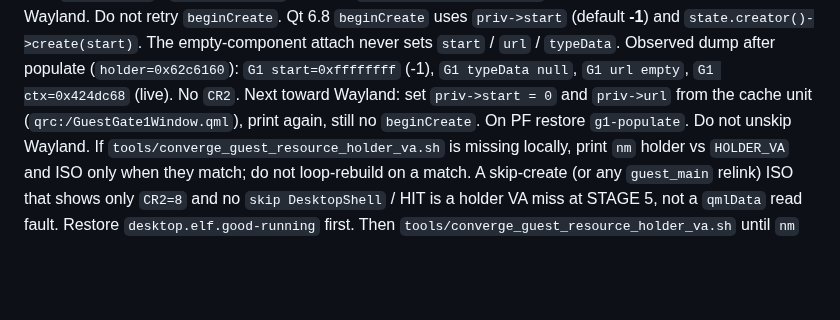
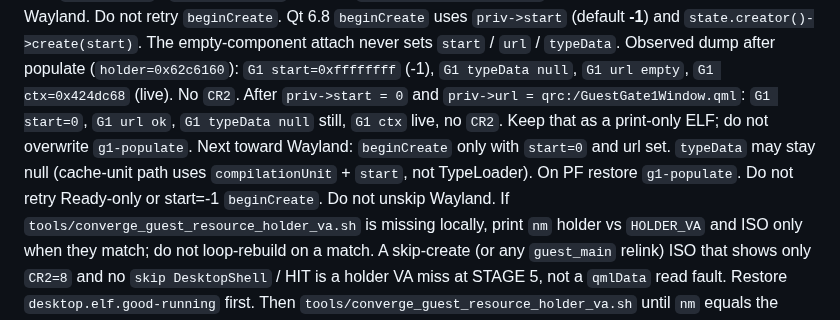
Before and after one commit to HIDEYUKI-KISHIDA/B-Free-master-64bit, a Markdown page: AGENTS.md, the part around the change. Rendered like a GitHub page; blank space fills up the shorter version.

Commit message:
docs: start=0 and url ok after populate; typeData still null
Next Wayland-path probe is beginCreate only with those fields set.

Co-authored-by: HIDEYUKI-KISHIDA <HIDEYUKI-KISHIDA@users.noreply.github.com>

```diff
--- a/AGENTS.md
+++ b/AGENTS.md
@@ -234,9 +234,14 @@ Do not retry `beginCreate`. Qt 6.8 `beginCreate` uses
 The empty-component attach never sets `start` / `url` / `typeData`.
 Observed dump after populate (`holder=0x62c6160`): `G1 start=0xffffffff`
 (-1), `G1 typeData null`, `G1 url empty`, `G1 ctx=0x424dc68` (live).
-No `CR2`. Next toward Wayland: set `priv->start = 0` and
-`priv->url` from the cache unit (`qrc:/GuestGate1Window.qml`), print
-again, still no `beginCreate`. On PF restore `g1-populate`.
+No `CR2`. After `priv->start = 0` and
+`priv->url = qrc:/GuestGate1Window.qml`: `G1 start=0`, `G1 url ok`,
+`G1 typeData null` still, `G1 ctx` live, no `CR2`. Keep that as a
+print-only ELF; do not overwrite `g1-populate`. Next toward Wayland:
+`beginCreate` only with `start=0` and url set. `typeData` may stay
+null (cache-unit path uses `compilationUnit` + `start`, not TypeLoader).
+On PF restore `g1-populate`. Do not retry Ready-only or start=-1
+`beginCreate`.
 Do not unskip Wayland. If `tools/converge_guest_resource_holder_va.sh`
 is missing locally, print `nm` holder vs `HOLDER_VA` and ISO
 only when they match; do not loop-rebuild on a match.
```
